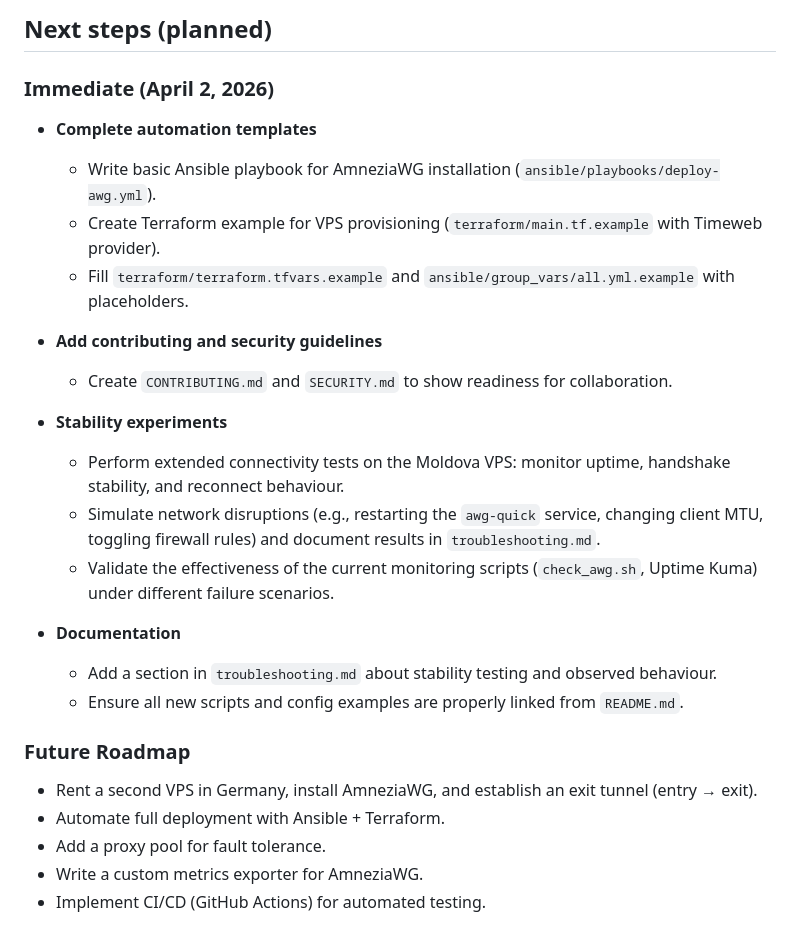
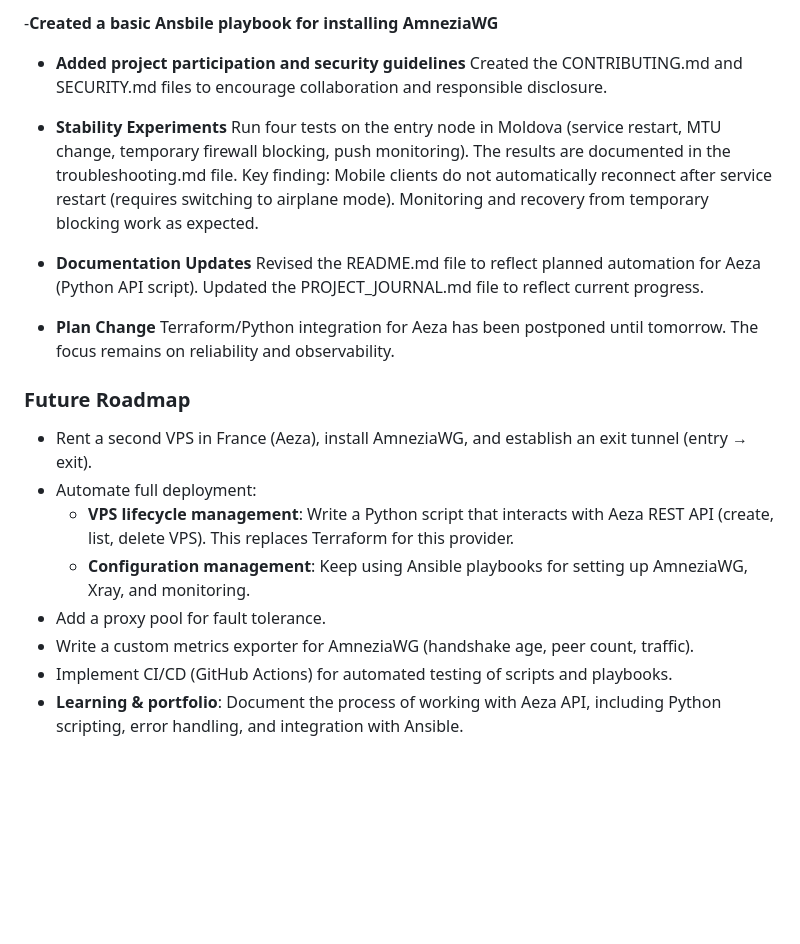
Before and after one commit to alexanderkozariychuk-pixel/vpn-infrastructure-showcase, a Markdown page: PROJECT_JOURNAL.md, the part around one of its changes. GitHub-like rendering; blank space fills up the shorter version.

```diff
--- a/PROJECT_JOURNAL.md
+++ b/PROJECT_JOURNAL.md
@@ -66,28 +66,28 @@ This document logs the key milestones and decisions made during the development
 
-## Next steps (planned)
+-**Created a basic Ansbile playbook for installing AmneziaWG**
 
-### Immediate (April 2, 2026)
-- **Complete automation templates**
-  - Write basic Ansible playbook for AmneziaWG installation (`ansible/playbooks/deploy-awg.yml`).
-  - Create Terraform example for VPS provisioning (`terraform/main.tf.example` with Timeweb provider).
-  - Fill `terraform/terraform.tfvars.example` and `ansible/group_vars/all.yml.example` with placeholders.
+- **Added project participation and security guidelines**
+Created the CONTRIBUTING.md and SECURITY.md files to encourage collaboration and responsible disclosure.
 
-- **Add contributing and security guidelines**
-  - Create `CONTRIBUTING.md` and `SECURITY.md` to show readiness for collaboration.
+- **Stability Experiments**
+Run four tests on the entry node in Moldova (service restart, MTU change, temporary firewall blocking, push monitoring).
+The results are documented in the troubleshooting.md file.
+Key finding: Mobile clients do not automatically reconnect after service restart (requires switching to airplane mode).
+Monitoring and recovery from temporary blocking work as expected.
 
-- **Stability experiments**
-  - Perform extended connectivity tests on the Moldova VPS: monitor uptime, handshake stability, and reconnect behaviour.
-  - Simulate network disruptions (e.g., restarting the `awg-quick` service, changing client MTU, toggling firewall rules) and document results in `troubleshooting.md`.
-  - Validate the effectiveness of the current monitoring scripts (`check_awg.sh`, Uptime Kuma) under different failure scenarios.
+- **Documentation Updates**
+Revised the README.md file to reflect planned automation for Aeza (Python API script).
+Updated the PROJECT_JOURNAL.md file to reflect current progress.
 
-- **Documentation**
-  - Add a section in `troubleshooting.md` about stability testing and observed behaviour.
-  - Ensure all new scripts and config examples are properly linked from `README.md`.
-
+- **Plan Change**
+Terraform/Python integration for Aeza has been postponed until tomorrow. The focus remains on reliability and observability.
 
 ### Future Roadmap
-- Rent a second VPS in Germany, install AmneziaWG, and establish an exit tunnel (entry → exit).
-- Automate full deployment with Ansible + Terraform.
+- Rent a second VPS in France (Aeza), install AmneziaWG, and establish an exit tunnel (entry → exit).
+- Automate full deployment:
+  - **VPS lifecycle management**: Write a Python script that interacts with Aeza REST API (create, list, delete VPS). This replaces Terraform for this provider.
+  - **Configuration management**: Keep using Ansible playbooks for setting up AmneziaWG, Xray, and monitoring.
 - Add a proxy pool for fault tolerance.
-- Write a custom metrics exporter for AmneziaWG.
-- Implement CI/CD (GitHub Actions) for automated testing.
+- Write a custom metrics exporter for AmneziaWG (handshake age, peer count, traffic).
+- Implement CI/CD (GitHub Actions) for automated testing of scripts and playbooks.
+- **Learning & portfolio**: Document the process of working with Aeza API, including Python scripting, error handling, and integration with Ansible.
```
Also changed, not shown: other parts of PROJECT_JOURNAL.md (+1 -1 lines).
